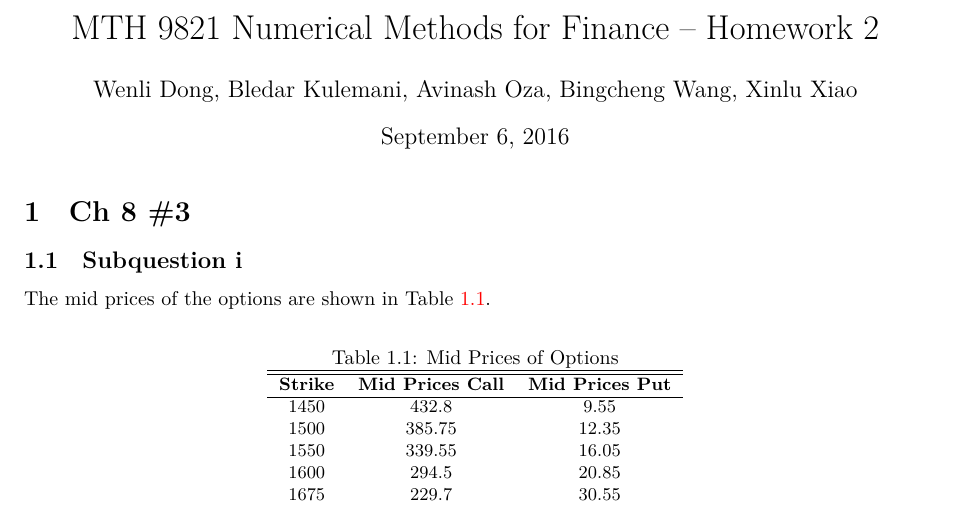
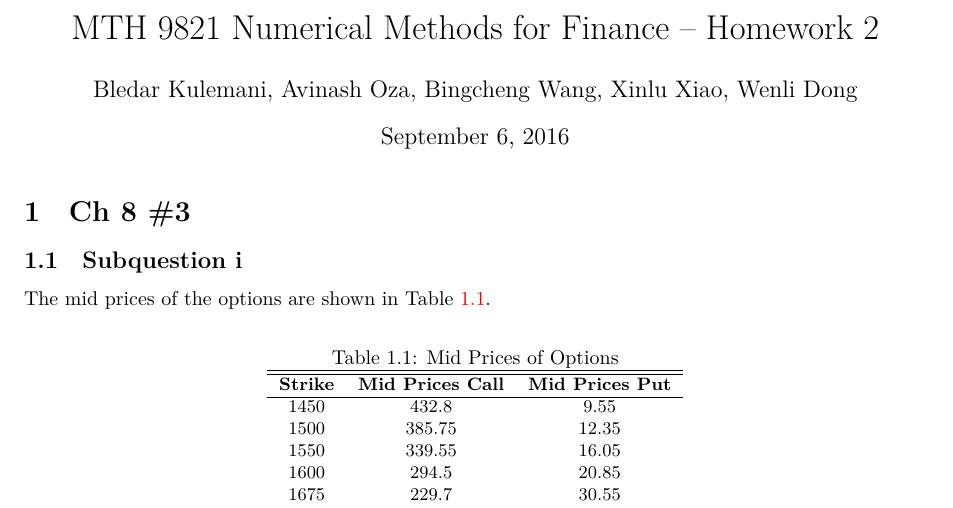
Before and after one commit to avinash-oza/fall2016_9821, a LaTeX problem sheet (hw2/hw2.tex): part of page 1 of 4, cut so that both start at the same text. Compiled offline with XeLaTeX; a missing font is replaced by an installed copy or a similar font.

Commit message:
Move my name from the beginning to the end

```diff
--- a/hw2/hw2.tex
+++ b/hw2/hw2.tex
@@ -3,7 +3,7 @@
 
 % HW information
 \title{MTH 9821 Numerical Methods for Finance -- Homework 2}
-\author{Wenli Dong, Bledar Kulemani, Avinash Oza, Bingcheng Wang, Xinlu Xiao}
+\author{Bledar Kulemani, Avinash Oza, Bingcheng Wang, Xinlu Xiao, Wenli Dong}
 \date{\today}
 \makeatletter
 \let\newtitle\@title
```
